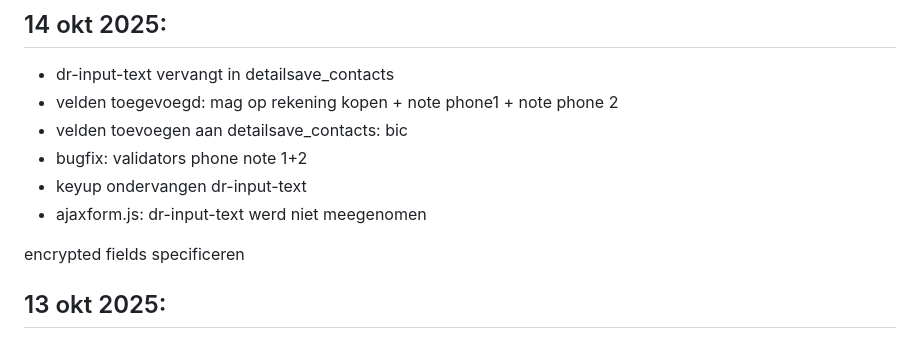
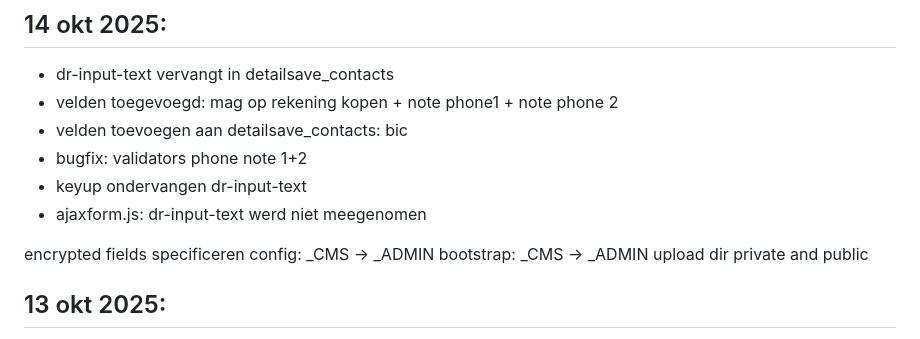
Before and after one commit to grotebozewolfgromt/cms5, a Markdown page: application/___documentation/zzz version.md, the part around the change. Drawn GitHub-style.

Commit message:
versiondoc

```diff
--- a/application/___documentation/zzz version.md
+++ b/application/___documentation/zzz version.md
@@ -49,6 +49,9 @@
 * ajaxform.js: dr-input-text werd niet meegenomen
 
 encrypted fields specificeren
+config: _CMS -> _ADMIN
+bootstrap: _CMS -> _ADMIN
+upload dir private and public
 
 
 ## 13 okt 2025:
```
